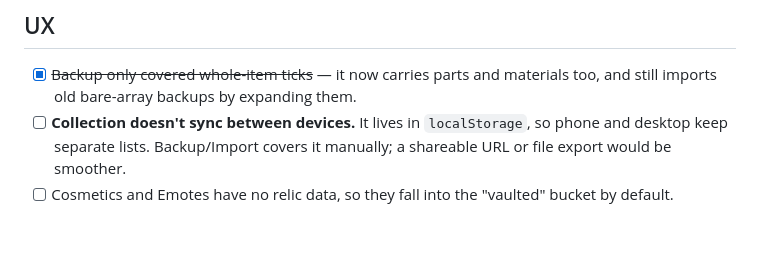
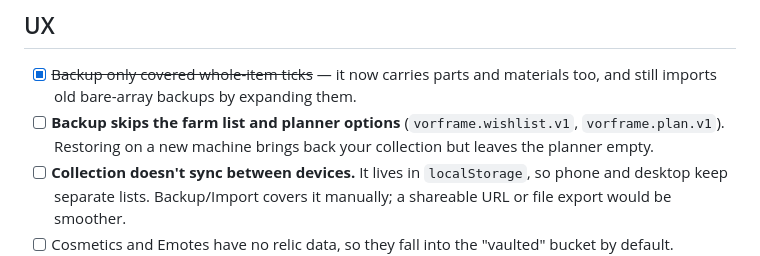
Before and after one commit to Etheras/Warframe_Prime_Hunter, a Markdown page: TODO.md, the part around the change. GitHub-like rendering; blank space fills up the shorter version.

```diff
--- a/TODO.md
+++ b/TODO.md
@@ -141,6 +141,9 @@ Not wiki issues, recorded here so they are not mistaken for one:
 
 - [x] ~~Backup only covered whole-item ticks~~ — it now carries parts and
       materials too, and still imports old bare-array backups by expanding them.
+- [ ] **Backup skips the farm list and planner options** (`vorframe.wishlist.v1`,
+      `vorframe.plan.v1`). Restoring on a new machine brings back your collection
+      but leaves the planner empty.
 - [ ] **Collection doesn't sync between devices.** It lives in `localStorage`, so
       phone and desktop keep separate lists. Backup/Import covers it manually;
       a shareable URL or file export would be smoother.
```
Also changed, not shown: PROJECT.md (+14 -7 lines).
